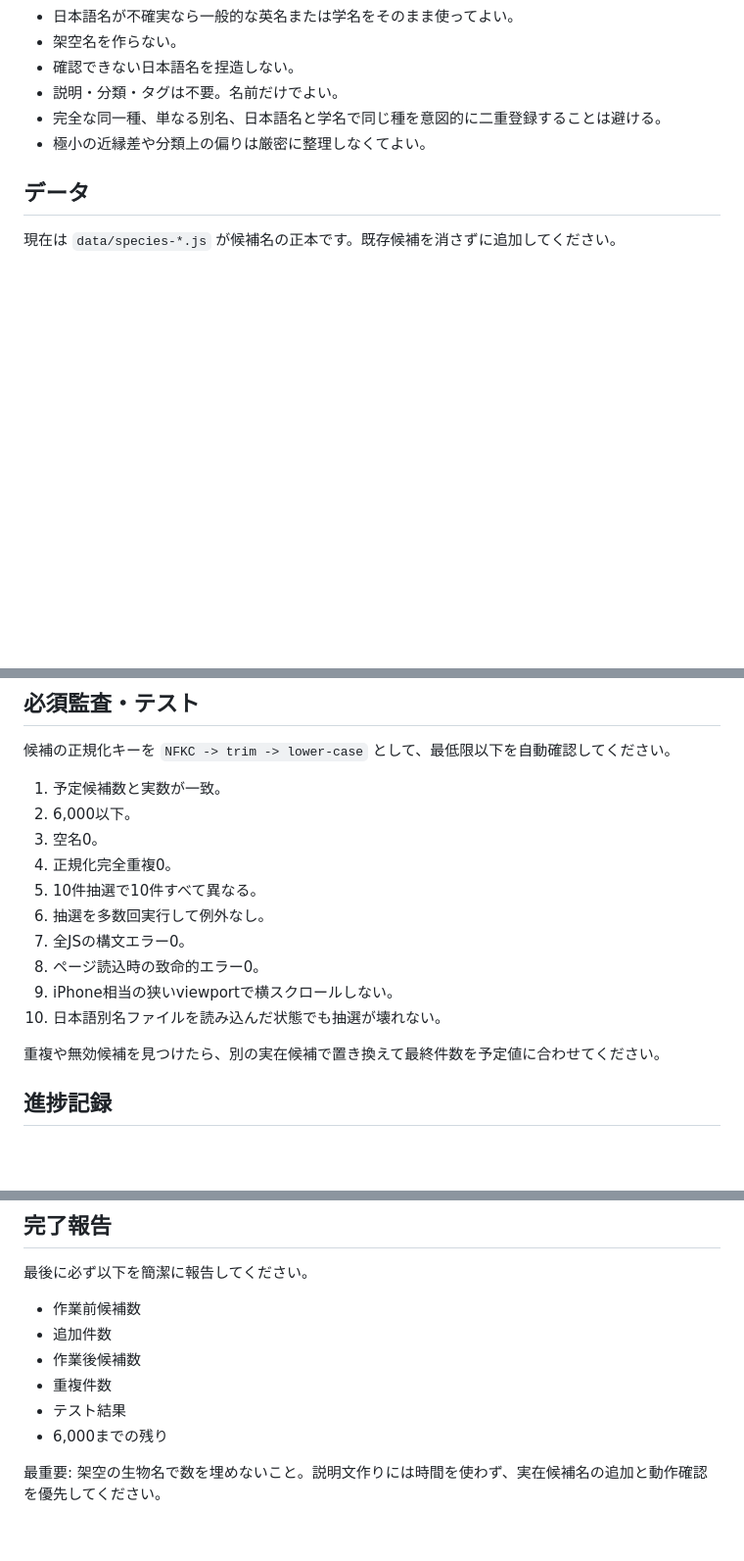
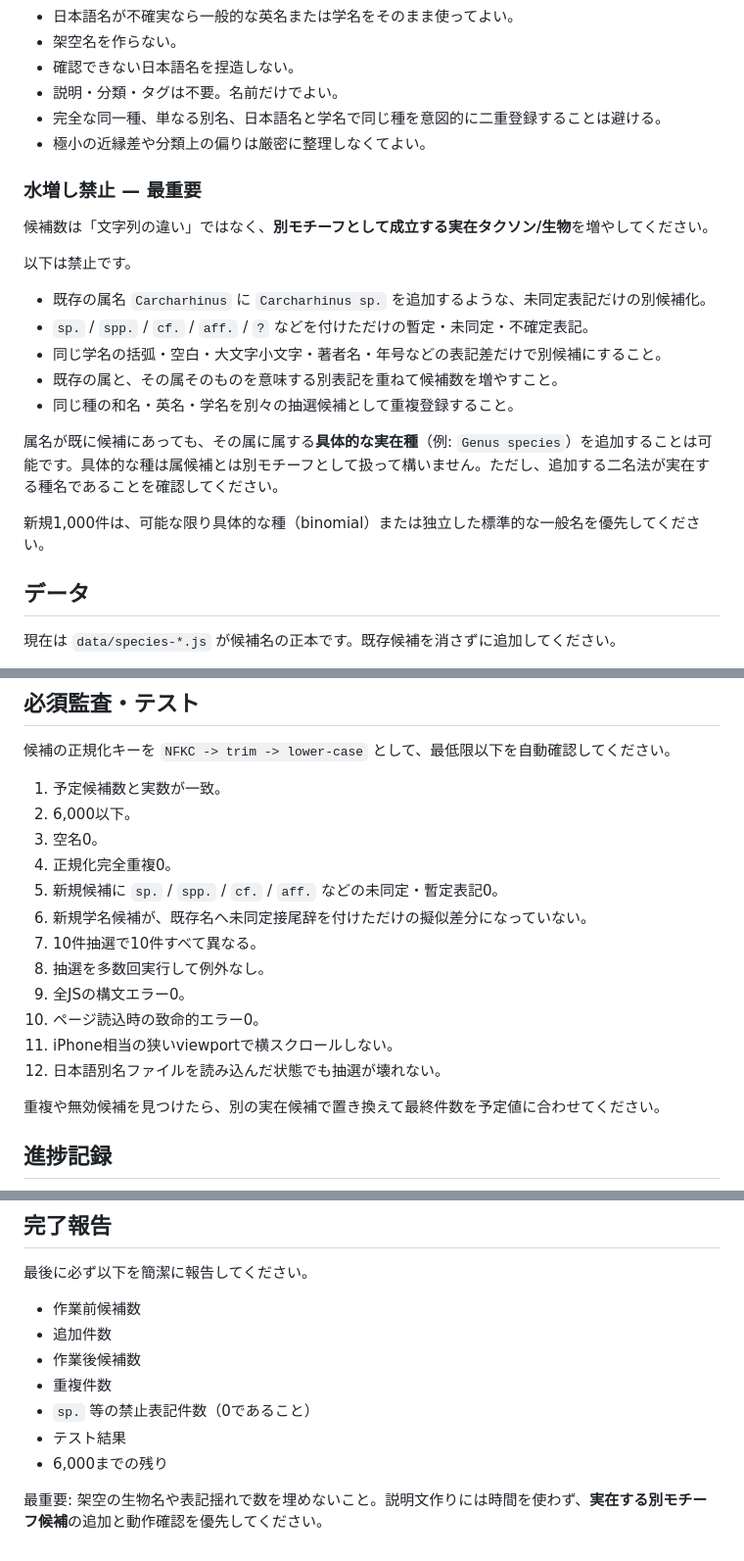
Before and after one commit to nagi300222/aqua-motif-gacha, a Markdown page: CODEX_TASK.md, 3 parts joined by grey strips. Shown at 98% size. Drawn GitHub-style; blank space fills up the shorter version.

Commit message:
Forbid Genus sp. and pseudo-duplicate pool inflation

```diff
--- a/CODEX_TASK.md
+++ b/CODEX_TASK.md
@@ -37,6 +37,20 @@ Splatoon系OCを今すぐ描くための、水生生物モチーフ10連ガチ
 - 完全な同一種、単なる別名、日本語名と学名で同じ種を意図的に二重登録することは避ける。
 - 極小の近縁差や分類上の偏りは厳密に整理しなくてよい。
 
+### 水増し禁止 — 最重要
+候補数は「文字列の違い」ではなく、**別モチーフとして成立する実在タクソン/生物**を増やしてください。
+
+以下は禁止です。
+- 既存の属名 `Carcharhinus` に `Carcharhinus sp.` を追加するような、未同定表記だけの別候補化。
+- `sp.` / `spp.` / `cf.` / `aff.` / `?` などを付けただけの暫定・未同定・不確定表記。
+- 同じ学名の括弧・空白・大文字小文字・著者名・年号などの表記差だけで別候補にすること。
+- 既存の属と、その属そのものを意味する別表記を重ねて候補数を増やすこと。
+- 同じ種の和名・英名・学名を別々の抽選候補として重複登録すること。
+
+属名が既に候補にあっても、その属に属する**具体的な実在種**（例: `Genus species`）を追加することは可能です。具体的な種は属候補とは別モチーフとして扱って構いません。ただし、追加する二名法が実在する種名であることを確認してください。
+
+新規1,000件は、可能な限り具体的な種（binomial）または独立した標準的な一般名を優先してください。
+
 ## データ
 現在は `data/species-*.js` が候補名の正本です。既存候補を消さずに追加してください。
 
@@ -69,12 +83,14 @@ GitHub Pages + iPhone Safariで使う静的サイトです。
 2. 6,000以下。
 3. 空名0。
 4. 正規化完全重複0。
-5. 10件抽選で10件すべて異なる。
-6. 抽選を多数回実行して例外なし。
-7. 全JSの構文エラー0。
-8. ページ読込時の致命的エラー0。
-9. iPhone相当の狭いviewportで横スクロールしない。
-10. 日本語別名ファイルを読み込んだ状態でも抽選が壊れない。
+5. 新規候補に `sp.` / `spp.` / `cf.` / `aff.` などの未同定・暫定表記0。
+6. 新規学名候補が、既存名へ未同定接尾辞を付けただけの擬似差分になっていない。
+7. 10件抽選で10件すべて異なる。
+8. 抽選を多数回実行して例外なし。
+9. 全JSの構文エラー0。
+10. ページ読込時の致命的エラー0。
+11. iPhone相当の狭いviewportで横スクロールしない。
+12. 日本語別名ファイルを読み込んだ状態でも抽選が壊れない。
 
 重複や無効候補を見つけたら、別の実在候補で置き換えて最終件数を予定値に合わせてください。
 
@@ -89,7 +105,8 @@ GitHub Pages + iPhone Safariで使う静的サイトです。
 - 追加件数
 - 作業後候補数
 - 重複件数
+- `sp.` 等の禁止表記件数（0であること）
 - テスト結果
 - 6,000までの残り
 
-最重要: 架空の生物名で数を埋めないこと。説明文作りには時間を使わず、実在候補名の追加と動作確認を優先してください。
+最重要: 架空の生物名や表記揺れで数を埋めないこと。説明文作りには時間を使わず、**実在する別モチーフ候補**の追加と動作確認を優先してください。
```
